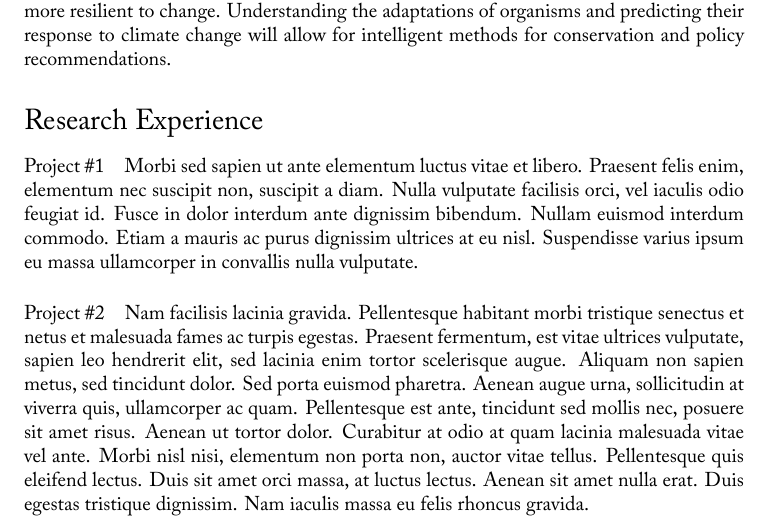
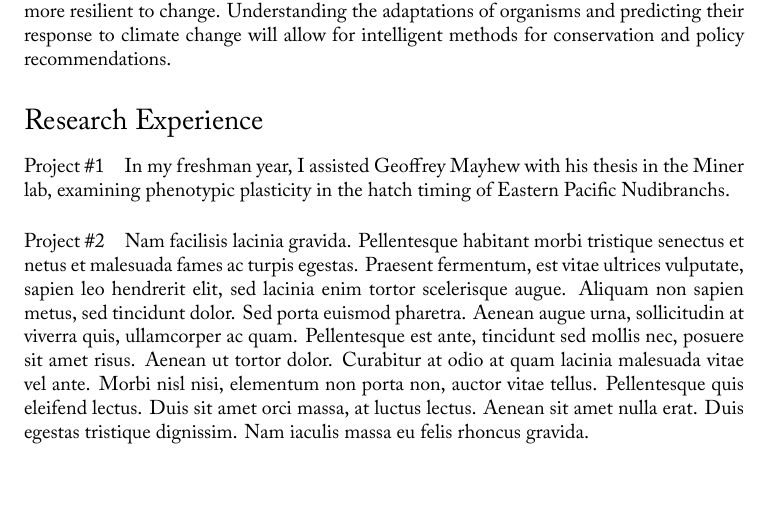
Before and after one commit to Swedwards99/SOI, a LaTeX document (main.tex): part of page 1 of 3, cut so that both start at the same text, the shorter picture padded with empty space. Compiled offline with XeLaTeX.

Commit message:
commit project 1

```diff
--- a/main.tex
+++ b/main.tex
@@ -59,12 +59,7 @@ want to do that. Each year at Western, and each class I took helped me narrow do
 
 \section*{Research Experience}
 \paragraph{Project \#1}
-Morbi sed sapien ut ante elementum luctus vitae et libero. Praesent
-felis enim, elementum nec suscipit non, suscipit a diam. Nulla
-vulputate facilisis orci, vel iaculis odio feugiat id. Fusce in dolor
-interdum ante dignissim bibendum. Nullam euismod interdum commodo.
-Etiam a mauris ac purus dignissim ultrices at eu nisl. Suspendisse
-varius ipsum eu massa ullamcorper in convallis nulla vulputate.
+In my freshman year, I assisted Geoffrey Mayhew with his thesis in the Miner lab, examining phenotypic plasticity in the hatch timing of Eastern Pacific Nudibranchs.
 
 \paragraph{Project \#2}
 Nam facilisis lacinia gravida. Pellentesque habitant morbi tristique
```
Also changed, not shown: main.pdf, 2 other files.
